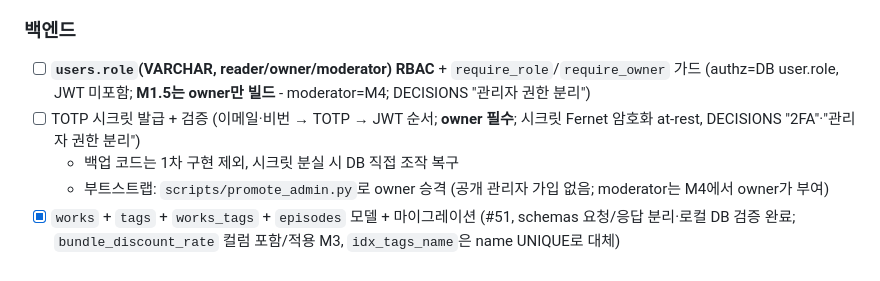
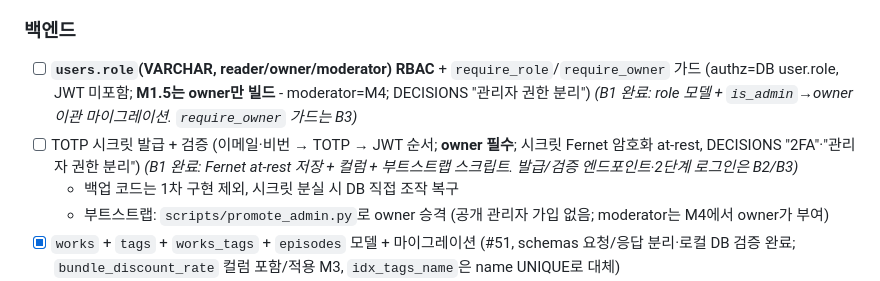
Before and after one commit to Sy3058/d-web, a Markdown page: docs/milestones/README.md, the part around the change. Drawn GitHub-style.

```diff
--- a/docs/milestones/README.md
+++ b/docs/milestones/README.md
@@ -131,8 +131,8 @@ M1 (인증) ──┐
 > **DoD**: 관리자가 2FA로 로그인 → 작품 등록 → 에피소드 이미지 업로드(50장, WebP 변환) → 회차 공개까지 작동.
 
 ### 백엔드
-- [ ] **`users.role`(VARCHAR, reader/owner/moderator) RBAC** + `require_role`/`require_owner` 가드 (authz=DB user.role, JWT 미포함; **M1.5는 owner만 빌드** - moderator=M4; DECISIONS "관리자 권한 분리")
-- [ ] TOTP 시크릿 발급 + 검증 (이메일·비번 → TOTP → JWT 순서; **owner 필수**; 시크릿 Fernet 암호화 at-rest, DECISIONS "2FA"·"관리자 권한 분리")
+- [ ] **`users.role`(VARCHAR, reader/owner/moderator) RBAC** + `require_role`/`require_owner` 가드 (authz=DB user.role, JWT 미포함; **M1.5는 owner만 빌드** - moderator=M4; DECISIONS "관리자 권한 분리") *(B1 완료: role 모델 + `is_admin`→owner 이관 마이그레이션. `require_owner` 가드는 B3)*
+- [ ] TOTP 시크릿 발급 + 검증 (이메일·비번 → TOTP → JWT 순서; **owner 필수**; 시크릿 Fernet 암호화 at-rest, DECISIONS "2FA"·"관리자 권한 분리") *(B1 완료: Fernet at-rest 저장 + 컬럼 + 부트스트랩 스크립트. 발급/검증 엔드포인트·2단계 로그인은 B2/B3)*
   - 백업 코드는 1차 구현 제외, 시크릿 분실 시 DB 직접 조작 복구
   - 부트스트랩: `scripts/promote_admin.py`로 owner 승격 (공개 관리자 가입 없음; moderator는 M4에서 owner가 부여)
 - [x] `works` + `tags` + `works_tags` + `episodes` 모델 + 마이그레이션 (#51, schemas 요청/응답 분리·로컬 DB 검증 완료; `bundle_discount_rate` 컬럼 포함/적용 M3, `idx_tags_name`은 name UNIQUE로 대체)
```
Also changed, not shown: docs/milestones/M1.5_foundation.md (+4 -1 lines).
